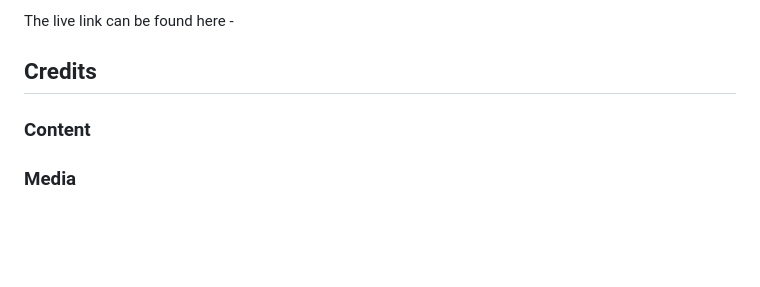
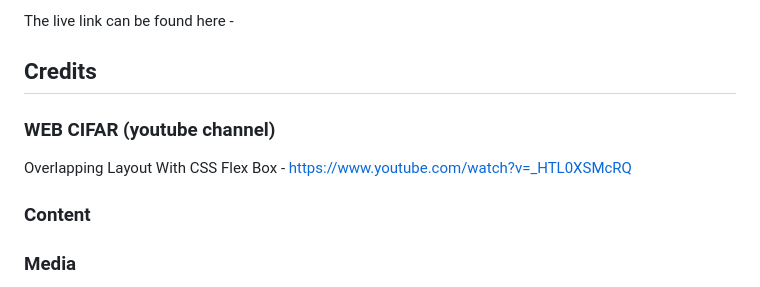
Before and after one commit to Jxkeorton/hair-salon, a Markdown page: README.md, the part around the change. Rendered like a GitHub page; blank space fills up the shorter version.

Commit message:
Doc: Add credit to web cifar's youtube channel to readme

```diff
--- a/README.md
+++ b/README.md
@@ -114,7 +114,8 @@ The live link can be found here -
 
 ## Credits
 
-
+### WEB CIFAR (youtube channel)
+Overlapping Layout With CSS Flex Box - https://www.youtube.com/watch?v=_HTL0XSMcRQ
 
 ### Content
 
```
